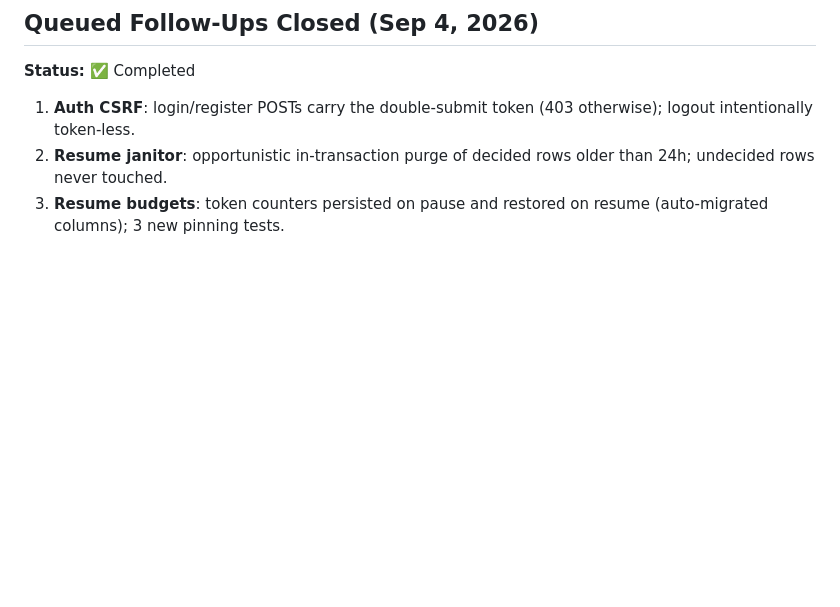
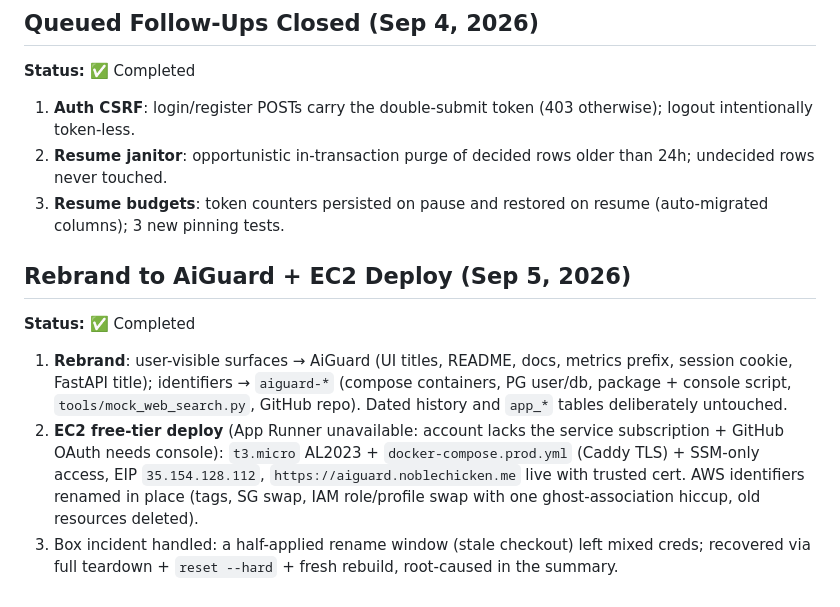
Before and after one commit to NobleChicken97/aiguard, a Markdown page: docs/progress.md, the part around the change. GitHub-like rendering; blank space fills up the shorter version.

Commit message:
docs: record rebrand + EC2 deploy

```diff
--- a/docs/progress.md
+++ b/docs/progress.md
@@ -470,3 +470,10 @@ Per the approved design (clarify on garbage):
 1. **Auth CSRF**: login/register POSTs carry the double-submit token (403 otherwise); logout intentionally token-less.
 2. **Resume janitor**: opportunistic in-transaction purge of decided rows older than 24h; undecided rows never touched.
 3. **Resume budgets**: token counters persisted on pause and restored on resume (auto-migrated columns); 3 new pinning tests.
+
+## Rebrand to AiGuard + EC2 Deploy (Sep 5, 2026)
+**Status:** ✅ Completed
+
+1. **Rebrand**: user-visible surfaces → AiGuard (UI titles, README, docs, metrics prefix, session cookie, FastAPI title); identifiers → `aiguard-*` (compose containers, PG user/db, package + console script, `tools/mock_web_search.py`, GitHub repo). Dated history and `app_*` tables deliberately untouched.
+2. **EC2 free-tier deploy** (App Runner unavailable: account lacks the service subscription + GitHub OAuth needs console): `t3.micro` AL2023 + `docker-compose.prod.yml` (Caddy TLS) + SSM-only access, EIP `35.154.128.112`, `https://aiguard.noblechicken.me` live with trusted cert. AWS identifiers renamed in place (tags, SG swap, IAM role/profile swap with one ghost-association hiccup, old resources deleted).
+3. Box incident handled: a half-applied rename window (stale checkout) left mixed creds; recovered via full teardown + `reset --hard` + fresh rebuild, root-caused in the summary.
```
